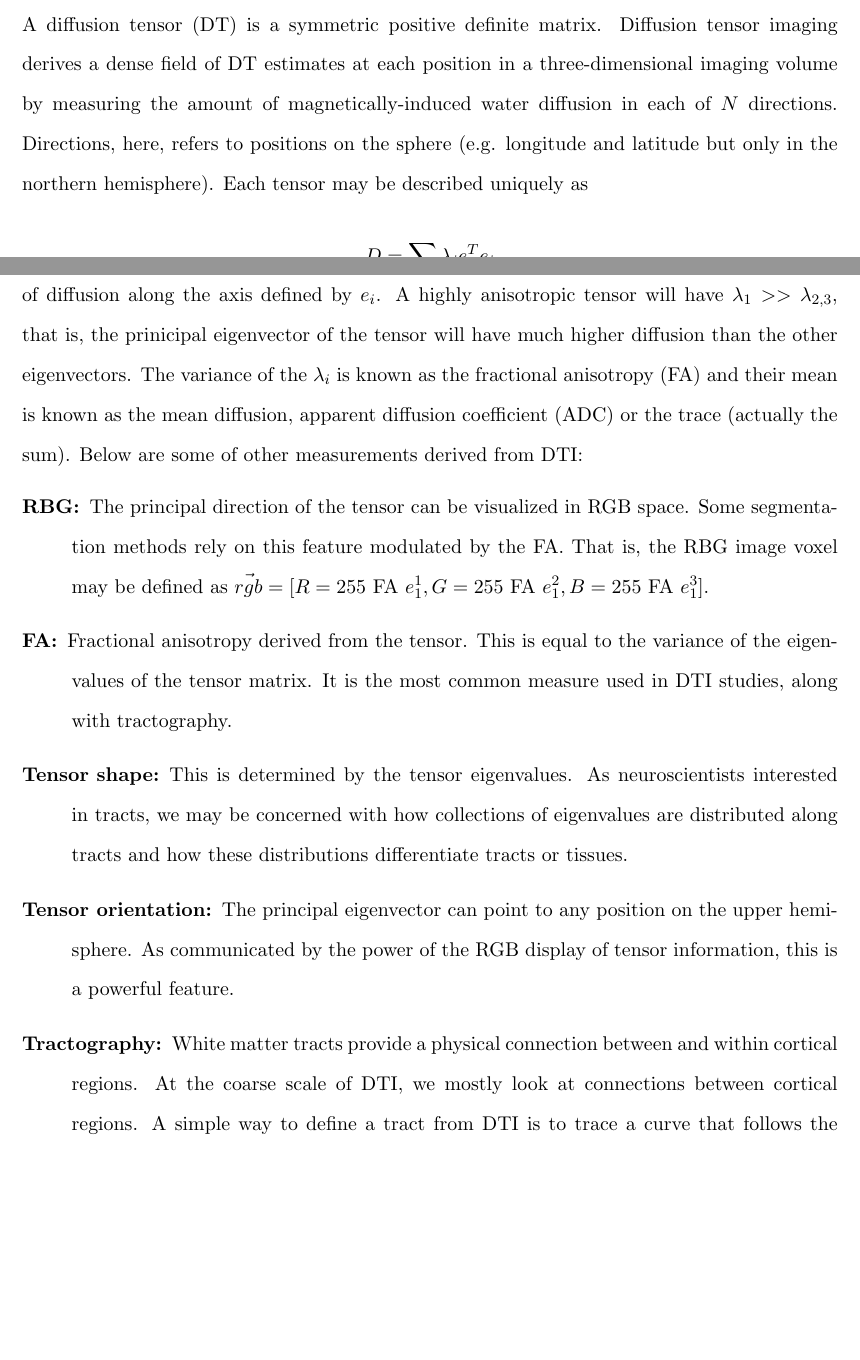
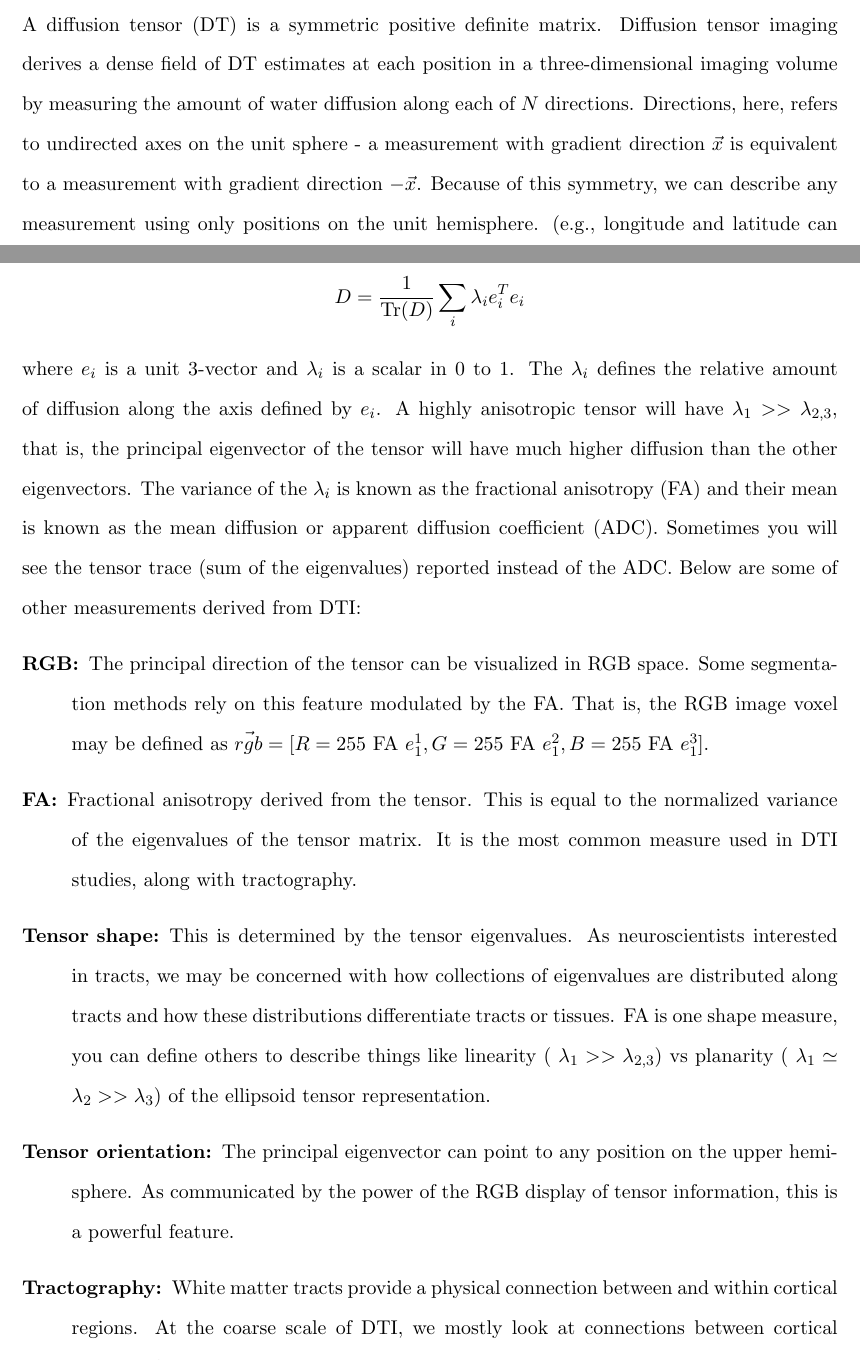
Before and after one commit to stnava0/MVSeg, a LaTeX paper (doc/MVSeg.tex): two parts of pages 3 and 4 of 9, joined at a grey line, cut so that both start at the same text, the shorter picture padded with empty space. Compiled offline with pdfLaTeX.

Commit message:
Added a few things to the DT section

```diff
--- a/doc/MVSeg.tex
+++ b/doc/MVSeg.tex
@@ -146,32 +146,38 @@ chosen such that they are suitable for deriving biological and/or anatomical mea
 \subsection{Diffusion tensor primer} A diffusion tensor (DT) is a
 symmetric positive definite matrix.  Diffusion tensor imaging derives
 a dense field of DT estimates at each position in a three-dimensional
-imaging volume by measuring the amount of magnetically-induced water
-diffusion in each of $N$ directions.  Directions, here, refers to
-positions on the sphere (e.g. longitude and latitude but only in the
-northern hemisphere).  Each tensor may be described uniquely as
-$$D=\sum_i \lambda_i e_i^T e_i $$ where $e_i$ is a unit 3-vector and
+imaging volume by measuring the amount of water
+diffusion along each of $N$ directions. Directions, here, refers to
+undirected axes on the unit sphere - a measurement with gradient direction $\vec{x}$ is equivalent to a measurement with
+gradient direction $-\vec{x}$. Because of this symmetry, we can describe any measurement
+using only positions on the unit hemisphere. (e.g., longitude and latitude can describe any axis through the Earth's center, using only
+latitudes in the northern hemisphere).
+
+Each tensor may be described uniquely as
+$$D= \frac1{\mathrm{Tr}(D)}\sum_i \lambda_i e_i^T e_i $$ where $e_i$ is a unit 3-vector and
 $\lambda_i$ is a scalar in 0 to 1.  The $\lambda_i$ defines the
 relative amount of diffusion along the axis defined by $e_i$.  A
 highly anisotropic tensor will have $\lambda_1 >> \lambda_{2,3} $, that
-is, the prinicipal eigenvector of the tensor will have much higher
+is, the principal eigenvector of the tensor will have much higher
 diffusion than the other eigenvectors.   The variance of the
 $\lambda_i$ is known as the fractional anisotropy (FA) and their mean is
-known as the mean diffusion, apparent diffusion coefficient (ADC) or
-the trace (actually the sum). Below are some of other measurements derived from DTI:
+known as the mean diffusion or apparent diffusion coefficient (ADC). Sometimes you will see the
+tensor trace (sum of the eigenvalues) reported instead of the ADC. Below are some of other measurements derived from DTI:
 \begin{description}
-\item[RBG:] The principal direction of the tensor can be visualized in
+\item[RGB:] The principal direction of the tensor can be visualized in
   RGB space.  Some segmentation methods rely on this feature
-  modulated by the FA.  That is, the RBG image voxel may be defined as
+  modulated by the FA.  That is, the RGB image voxel may be defined as
   $\vec{rgb}=[R=255~\text{FA}~e_1^1, G=255~\text{FA}~e_1^2, B=255~\text{FA}~e_1^3$].
 \item[FA:] Fractional anisotropy derived from the tensor.  This is
-  equal to the variance of the eigenvalues of the tensor matrix.  It
+  equal to the normalized variance of the eigenvalues of the tensor matrix.  It
   is the most common measure used in DTI studies, along with
   tractography.
 \item[Tensor shape:]  This is determined by the tensor eigenvalues.  As
   neuroscientists interested in tracts, we may be concerned with how
   collections of eigenvalues are distributed along tracts and how
-  these distributions differentiate tracts or tissues.
+  these distributions differentiate tracts or tissues. FA is one shape measure, you can define others to describe
+  things like linearity ( $\lambda_1 >> \lambda_{2,3} $) vs planarity ( $\lambda_1 \simeq \lambda_2 >> \lambda_3 $)
+  of the ellipsoid tensor representation.
 \item[Tensor orientation:] The principal
   eigenvector can point to any position on the upper hemisphere.  As
   communicated by the power of the RGB display of tensor information,
```
